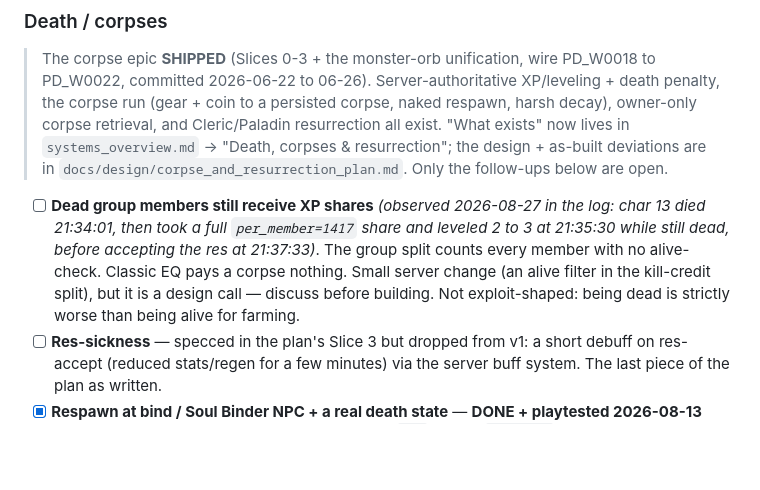
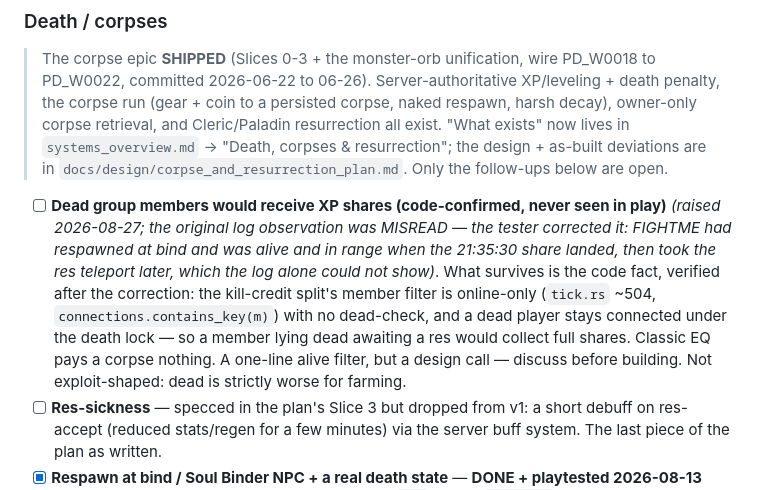
Before and after one commit to UsuallyBloated/Project_Dawn, a Markdown page: CLAUDE.md, the part around the change. Drawn GitHub-style; blank space fills up the shorter version.

Commit message:
Dead-XP item corrected: log misread, but the code half holds
The tester corrected the 08-27 observation: FIGHTME had respawned and
was alive when the XP share landed, taking the res teleport later. The
log alone cannot distinguish that from a corpse being paid. The
follow-up source check found the underlying concern real anyway: the
kill-credit split filters members on connected-only with no dead-check
(tick.rs ~504), and dead players stay connected under the death lock.
Item reworded to code-confirmed, never observed in play, discuss-first.

Co-Authored-By: Claude Fable 5 <noreply@anthropic.com>

```diff
--- a/CLAUDE.md
+++ b/CLAUDE.md
@@ -870,12 +870,15 @@ Per-autoload responsibilities and the combat/spell deep dive live in
 > `systems_overview.md` → "Death, corpses & resurrection"; the design + as-built deviations are
 > in `docs/design/corpse_and_resurrection_plan.md`. Only the follow-ups below are open.
 
-- [ ] **Dead group members still receive XP shares** *(observed 2026-08-27 in the log: char 13
-  died 21:34:01, then took a full `per_member=1417` share and leveled 2 to 3 at 21:35:30 while
-  still dead, before accepting the res at 21:37:33)*. The group split counts every member with
-  no alive-check. Classic EQ pays a corpse nothing. Small server change (an alive filter in
-  the kill-credit split), but it is a design call — discuss before building. Not
-  exploit-shaped: being dead is strictly worse than being alive for farming.
+- [ ] **Dead group members would receive XP shares (code-confirmed, never seen in play)**
+  *(raised 2026-08-27; the original log observation was MISREAD — the tester corrected it:
+  FIGHTME had respawned at bind and was alive and in range when the 21:35:30 share landed,
+  then took the res teleport later, which the log alone could not show)*. What survives is the
+  code fact, verified after the correction: the kill-credit split's member filter is
+  online-only (`tick.rs` ~504, `connections.contains_key(m)`) with no dead-check, and a dead
+  player stays connected under the death lock — so a member lying dead awaiting a res would
+  collect full shares. Classic EQ pays a corpse nothing. A one-line alive filter, but a design
+  call — discuss before building. Not exploit-shaped: dead is strictly worse for farming.
 - [ ] **Res-sickness** — specced in the plan's Slice 3 but dropped from v1: a short debuff on
   res-accept (reduced stats/regen for a few minutes) via the server buff system. The last piece
   of the plan as written.
```
Also changed, not shown: docs/session_notes/session_2026_08_27.md (+7 -3 lines).
